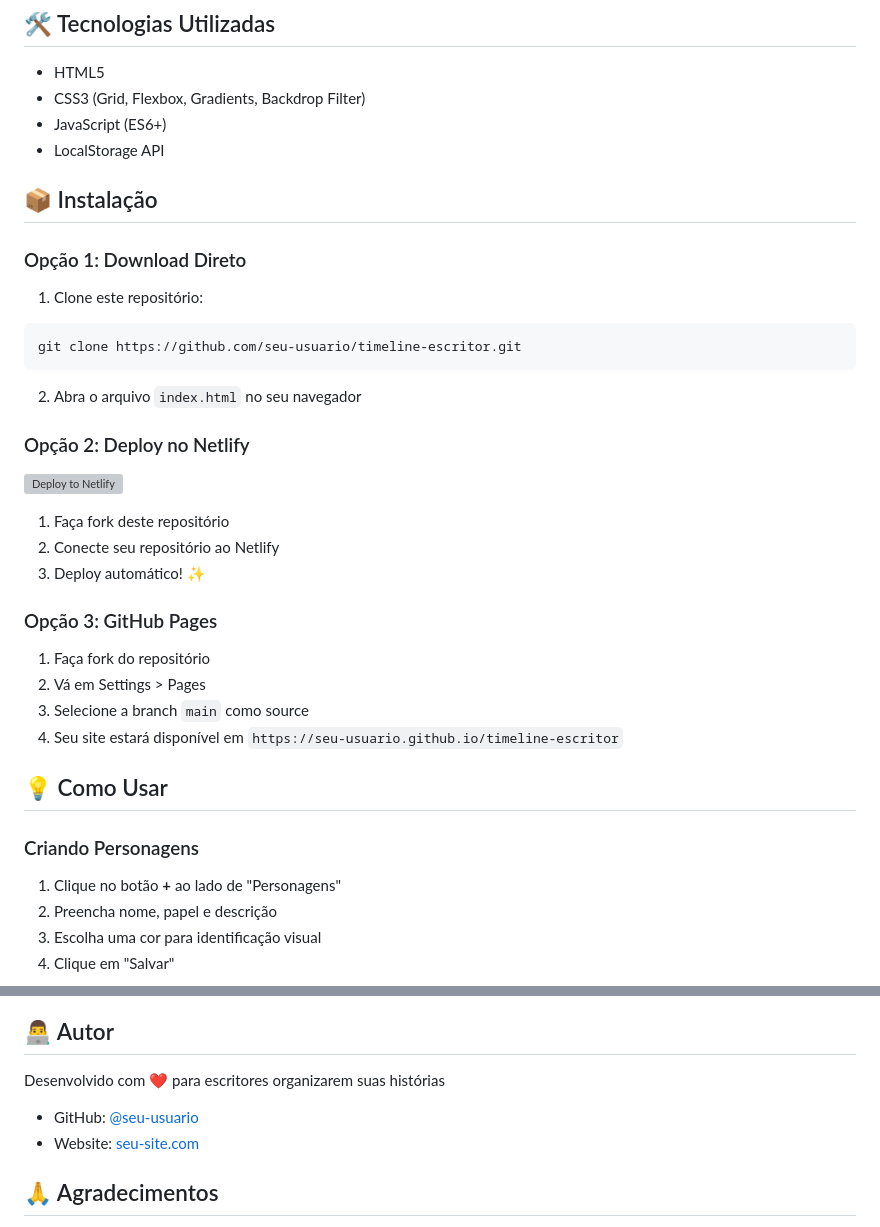
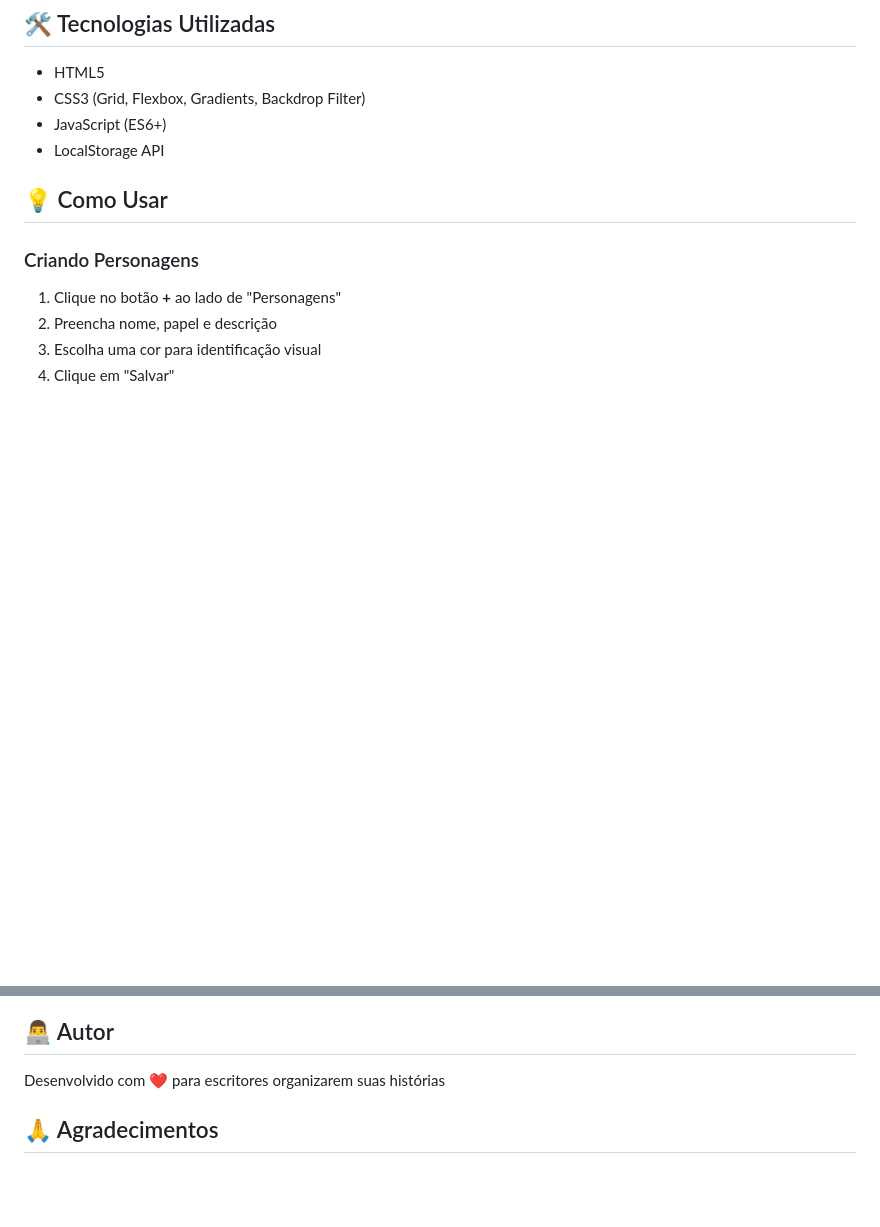
Before and after one commit to CelsoAntunesNogueira/escritaon, a Markdown page: README.md, 2 parts joined by grey strips. Drawn GitHub-style; blank space fills up the shorter version; grey boxes are pictures that could not be loaded.

Commit message:
Update README to remove demo and installation details
Removed demo section, screenshots, and installation options from README.

````diff
--- a/README.md
+++ b/README.md
@@ -37,31 +23,6 @@ Uma ferramenta web elegante e intuitiva para escritores organizarem eventos e pe
 - JavaScript (ES6+)
 - LocalStorage API
 
-## 📦 Instalação
-
-### Opção 1: Download Direto
-
-1. Clone este repositório:
-```bash
-git clone https://github.com/seu-usuario/timeline-escritor.git
-```
-
-2. Abra o arquivo `index.html` no seu navegador
-
-### Opção 2: Deploy no Netlify
-
-[![Deploy to Netlify](https://www.netlify.com/img/deploy/button.svg)](https://app.netlify.com/start/deploy?repository=https://github.com/seu-usuario/timeline-escritor)
-
-1. Faça fork deste repositório
-2. Conecte seu repositório ao Netlify
-3. Deploy automático! ✨
-
-### Opção 3: GitHub Pages
-
-1. Faça fork do repositório
-2. Vá em Settings > Pages
-3. Selecione a branch `main` como source
-4. Seu site estará disponível em `https://seu-usuario.github.io/timeline-escritor`
 
 ## 💡 Como Usar
 
@@ -209,9 +170,6 @@ Este projeto está sob a licença MIT. Veja o arquivo [LICENSE](LICENSE) para ma
 
 Desenvolvido com ❤️ para escritores organizarem suas histórias
 
-- GitHub: [@seu-usuario](https://github.com/seu-usuario)
-- Website: [seu-site.com](https://seu-site.com)
-
 ## 🙏 Agradecimentos
 
 - Inspirado pela necessidade de ferramentas simples e eficazes para escritores
````
Also changed, not shown: other parts of README.md (+0 -14 lines).
